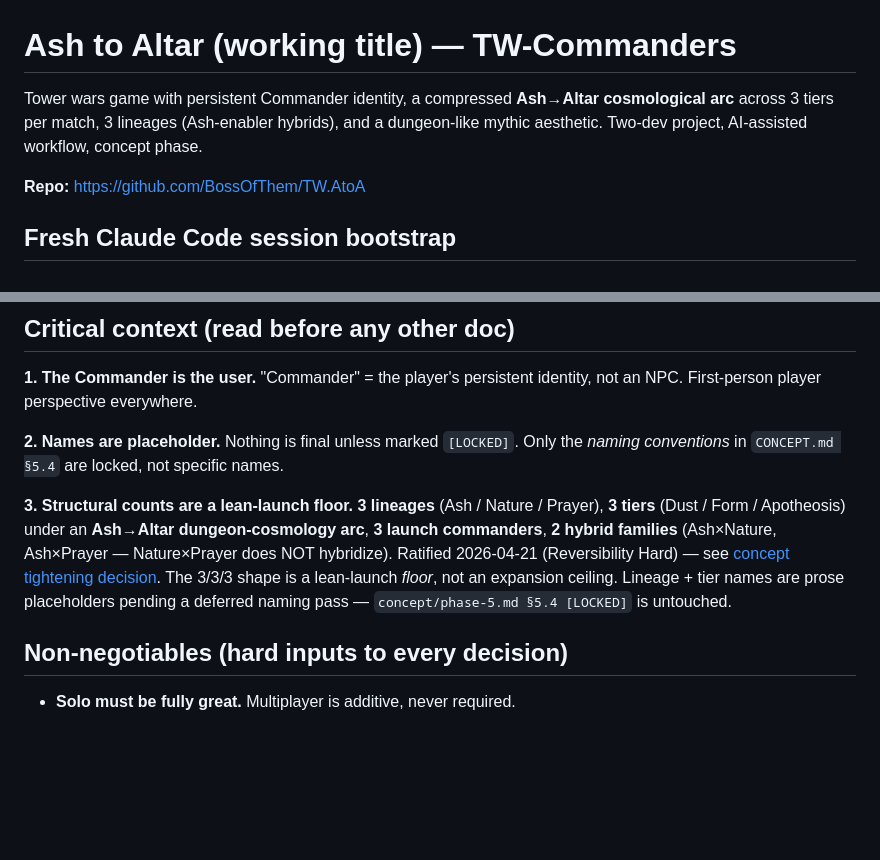
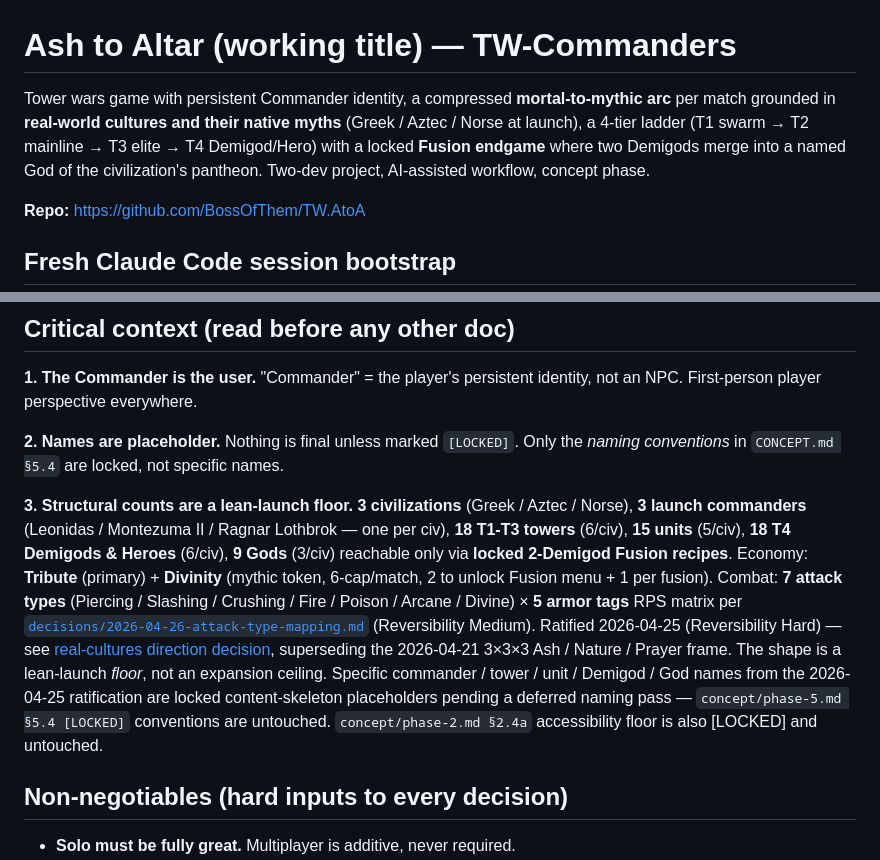
Before and after one commit to BossOfThem/TW.AtoA, a Markdown page: README.md, 2 parts joined by grey strips. GitHub-like rendering; blank space fills up the shorter version.

Commit message:
README — critical-context #3 rewritten to real-cultures frame
Final item in the 2026-04-26 cascade list per HANDOFF. Top-line
description updated from Ash→Altar cosmological-arc framing to
real-world-cultures + native-myth framing with the 4-tier ladder
+ Fusion endgame. Critical-context #3 rewritten: 3 civs / 3
commanders / 18 T1-T3 / 15 units / 18 T4 / 9 Gods via locked
Fusion, Tribute+Divinity economy, 7-type × 5-armor combat.
Points at 2026-04-25 real-cultures ratification (Hard) +
2026-04-26 attack-type mapping (Medium); supersedes 2026-04-21
3×3×3 frame. §5.4 + §2.4a [LOCKED] explicitly noted untouched.

Co-Authored-By: Claude Opus 4.7 (1M context) <noreply@anthropic.com>

```diff
--- a/README.md
+++ b/README.md
@@ -1,6 +1,6 @@
 # Ash to Altar (working title) — TW-Commanders
 
-Tower wars game with persistent Commander identity, a compressed **Ash→Altar cosmological arc** across 3 tiers per match, 3 lineages (Ash-enabler hybrids), and a dungeon-like mythic aesthetic. Two-dev project, AI-assisted workflow, concept phase.
+Tower wars game with persistent Commander identity, a compressed **mortal-to-mythic arc** per match grounded in **real-world cultures and their native myths** (Greek / Aztec / Norse at launch), a 4-tier ladder (T1 swarm → T2 mainline → T3 elite → T4 Demigod/Hero) with a locked **Fusion endgame** where two Demigods merge into a named God of the civilization's pantheon. Two-dev project, AI-assisted workflow, concept phase.
 
 **Repo:** https://github.com/BossOfThem/TW.AtoA
 
@@ -43,7 +43,7 @@ Other root docs at a glance:
 
 **2. Names are placeholder.** Nothing is final unless marked `[LOCKED]`. Only the *naming conventions* in `CONCEPT.md §5.4` are locked, not specific names.
 
-**3. Structural counts are a lean-launch floor.** **3 lineages** (Ash / Nature / Prayer), **3 tiers** (Dust / Form / Apotheosis) under an **Ash→Altar dungeon-cosmology arc**, **3 launch commanders**, **2 hybrid families** (Ash×Nature, Ash×Prayer — Nature×Prayer does NOT hybridize). Ratified 2026-04-21 (Reversibility Hard) — see [concept tightening decision](decisions/2026-04-21-concept-tightening-3x3x3-dungeon-cosmology.md). The 3/3/3 shape is a lean-launch *floor*, not an expansion ceiling. Lineage + tier names are prose placeholders pending a deferred naming pass — `concept/phase-5.md §5.4 [LOCKED]` is untouched.
+**3. Structural counts are a lean-launch floor.** **3 civilizations** (Greek / Aztec / Norse), **3 launch commanders** (Leonidas / Montezuma II / Ragnar Lothbrok — one per civ), **18 T1-T3 towers** (6/civ), **15 units** (5/civ), **18 T4 Demigods & Heroes** (6/civ), **9 Gods** (3/civ) reachable only via **locked 2-Demigod Fusion recipes**. Economy: **Tribute** (primary) + **Divinity** (mythic token, 6-cap/match, 2 to unlock Fusion menu + 1 per fusion). Combat: **7 attack types** (Piercing / Slashing / Crushing / Fire / Poison / Arcane / Divine) × **5 armor tags** RPS matrix per [`decisions/2026-04-26-attack-type-mapping.md`](decisions/2026-04-26-attack-type-mapping.md) (Reversibility Medium). Ratified 2026-04-25 (Reversibility Hard) — see [real-cultures direction decision](decisions/2026-04-25-q2-real-cultures-direction-ratified.md), superseding the 2026-04-21 3×3×3 Ash / Nature / Prayer frame. The shape is a lean-launch *floor*, not an expansion ceiling. Specific commander / tower / unit / Demigod / God names from the 2026-04-25 ratification are locked content-skeleton placeholders pending a deferred naming pass — `concept/phase-5.md §5.4 [LOCKED]` conventions are untouched. `concept/phase-2.md §2.4a` accessibility floor is also [LOCKED] and untouched.
 
 ## Non-negotiables (hard inputs to every decision)
 
```
